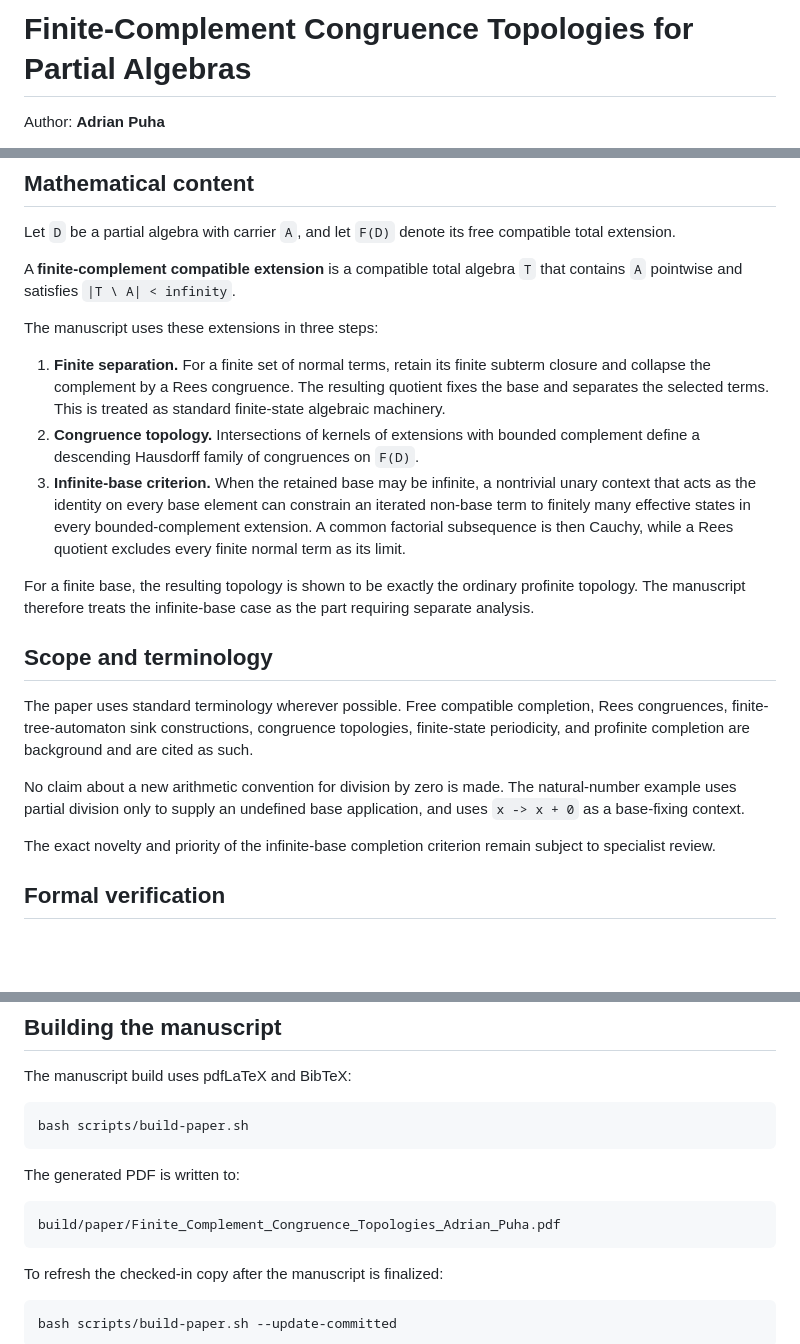
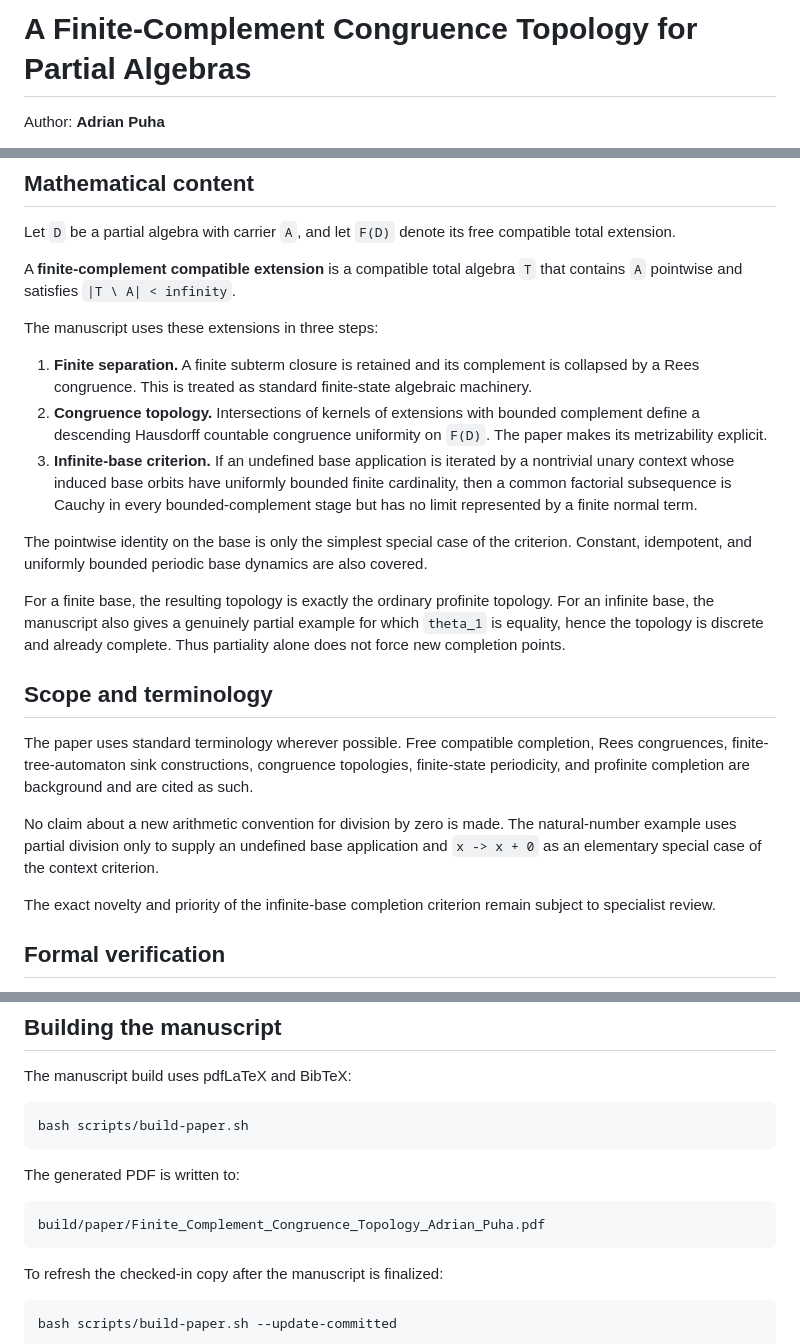
Before and after one commit to Puhyuhy/ResolutionSemantics, a Markdown page: README.md, 3 parts joined by grey strips. GitHub-like rendering; blank space fills up the shorter version.

Commit message:
readme: reflect generalized infinite-base criterion

```diff
--- a/README.md
+++ b/README.md
@@ -1,4 +1,4 @@
-# Finite-Complement Congruence Topologies for Partial Algebras
+# A Finite-Complement Congruence Topology for Partial Algebras
 
 Author: **Adrian Puha**
 
@@ -20,21 +20,26 @@ that contains `A` pointwise and satisfies `|T \ A| < infinity`.
 
 The manuscript uses these extensions in three steps:
 
-1. **Finite separation.** For a finite set of normal terms, retain its finite
-   subterm closure and collapse the complement by a Rees congruence. The
-   resulting quotient fixes the base and separates the selected terms. This is
-   treated as standard finite-state algebraic machinery.
+1. **Finite separation.** A finite subterm closure is retained and its
+   complement is collapsed by a Rees congruence. This is treated as standard
+   finite-state algebraic machinery.
 2. **Congruence topology.** Intersections of kernels of extensions with bounded
-   complement define a descending Hausdorff family of congruences on `F(D)`.
-3. **Infinite-base criterion.** When the retained base may be infinite, a
-   nontrivial unary context that acts as the identity on every base element can
-   constrain an iterated non-base term to finitely many effective states in
-   every bounded-complement extension. A common factorial subsequence is then
-   Cauchy, while a Rees quotient excludes every finite normal term as its limit.
+   complement define a descending Hausdorff countable congruence uniformity on
+   `F(D)`. The paper makes its metrizability explicit.
+3. **Infinite-base criterion.** If an undefined base application is iterated by
+   a nontrivial unary context whose induced base orbits have uniformly bounded
+   finite cardinality, then a common factorial subsequence is Cauchy in every
+   bounded-complement stage but has no limit represented by a finite normal
+   term.
 
-For a finite base, the resulting topology is shown to be exactly the ordinary
-profinite topology. The manuscript therefore treats the infinite-base case as
-the part requiring separate analysis.
+The pointwise identity on the base is only the simplest special case of the
+criterion. Constant, idempotent, and uniformly bounded periodic base dynamics
+are also covered.
+
+For a finite base, the resulting topology is exactly the ordinary profinite
+topology. For an infinite base, the manuscript also gives a genuinely partial
+example for which `theta_1` is equality, hence the topology is discrete and
+already complete. Thus partiality alone does not force new completion points.
 
 ## Scope and terminology
 
@@ -45,7 +50,8 @@ background and are cited as such.
 
 No claim about a new arithmetic convention for division by zero is made. The
 natural-number example uses partial division only to supply an undefined base
-application, and uses `x -> x + 0` as a base-fixing context.
+application and `x -> x + 0` as an elementary special case of the context
+criterion.
 
 The exact novelty and priority of the infinite-base completion criterion remain
 subject to specialist review.
@@ -69,7 +75,7 @@ The manuscript build uses pdfLaTeX and BibTeX:
 
 The generated PDF is written to:
 
-    build/paper/Finite_Complement_Congruence_Topologies_Adrian_Puha.pdf
+    build/paper/Finite_Complement_Congruence_Topology_Adrian_Puha.pdf
 
 To refresh the checked-in copy after the manuscript is finalized:
 
```
